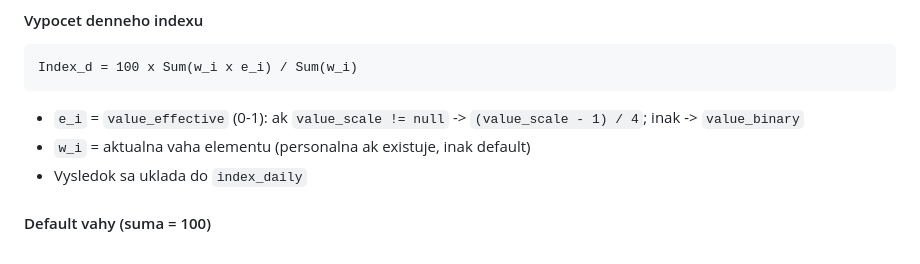
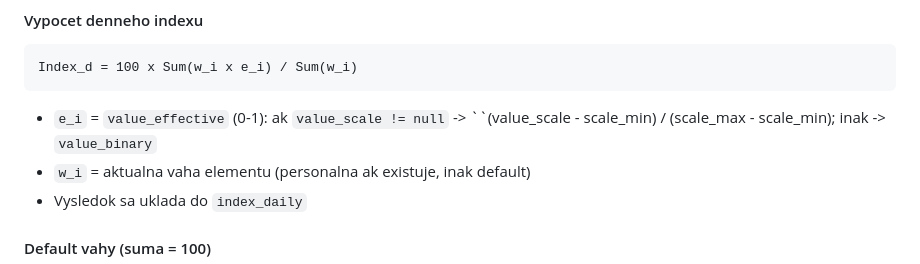
Before and after one commit to martinkala/adhdknight-ralph, a Markdown page: .specify/memory/constitution.md, the part around the change. GitHub-like rendering.

Commit message:
docs: update constitution.md

````diff
--- a/.specify/memory/constitution.md
+++ b/.specify/memory/constitution.md
@@ -63,7 +63,7 @@ MUST byt kryta unit testami.
 Index_d = 100 x Sum(w_i x e_i) / Sum(w_i)
 ```
 - `e_i` = `value_effective` (0-1): ak `value_scale != null` ->
-  `(value_scale - 1) / 4`; inak -> `value_binary`
+  ``(value_scale - scale_min) / (scale_max  - scale_min); inak -> `value_binary`
 - `w_i` = aktualna vaha elementu (personalna ak existuje, inak default)
 - Vysledok sa uklada do `index_daily`
 
````
